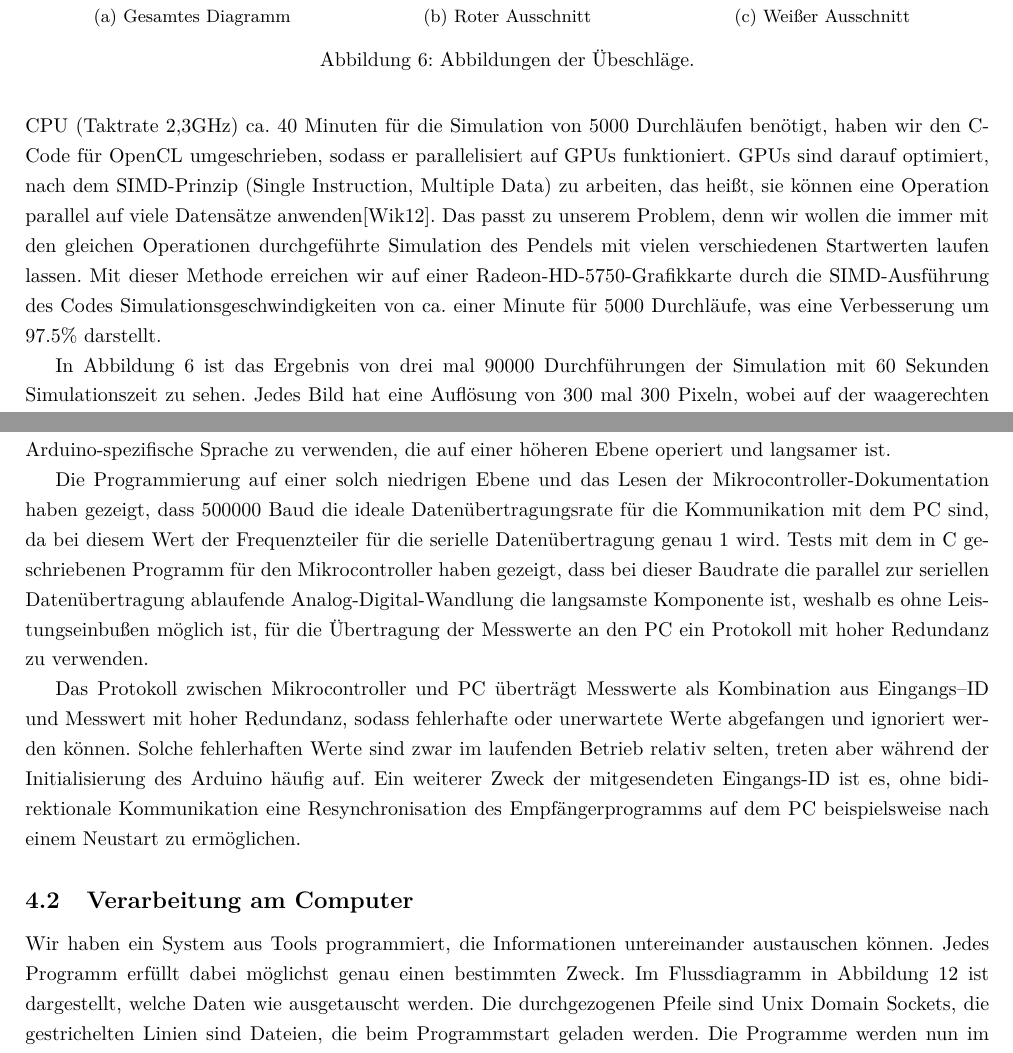
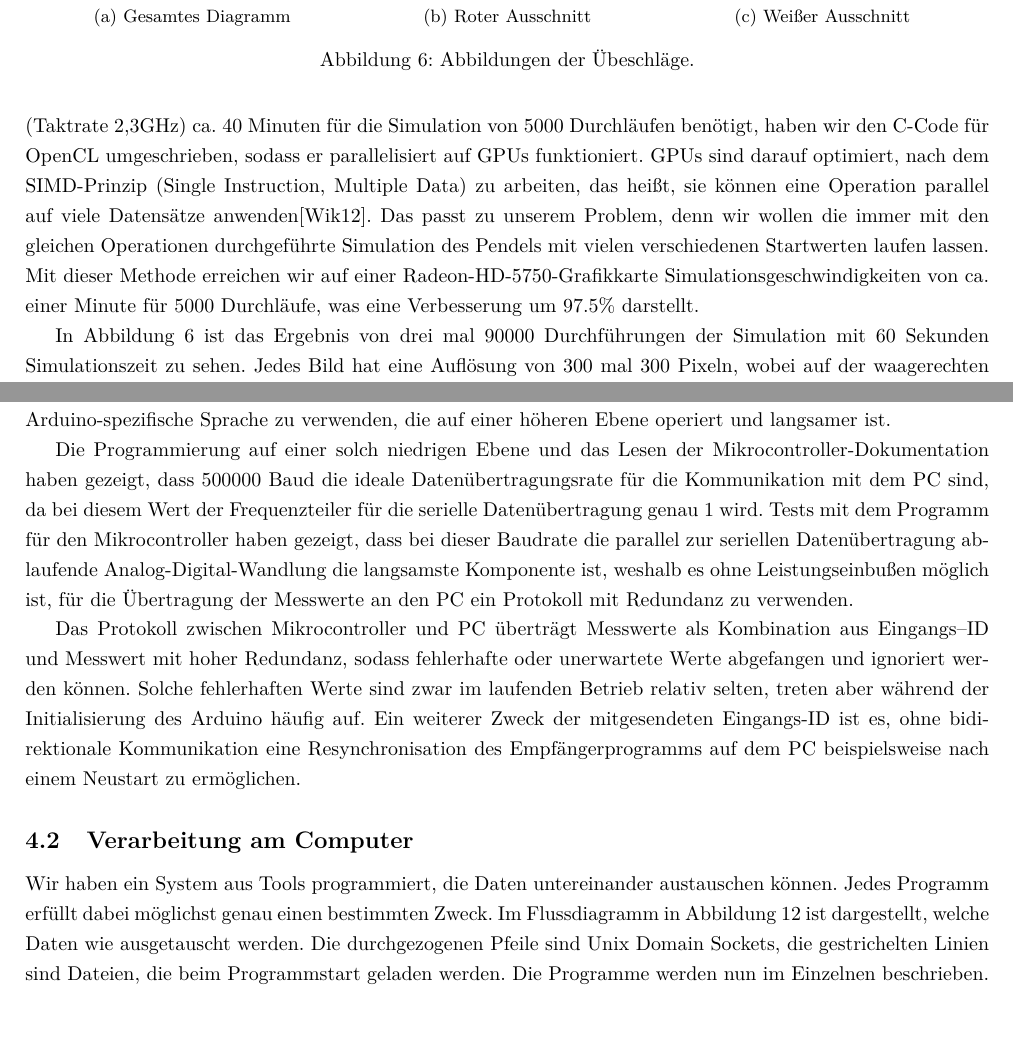
Before and after one commit to tychon/chaospendel-doc, a LaTeX paper (doc-ger/Dokumentation.tex, which reads doc-ger/Modell.tex, doc-ger/Simulation.tex): two parts of pages 9 and 14 of 19, joined at a grey line, cut so that both start at the same text. Compiled offline with pdfLaTeX.

Commit message:
platz sparen! :)

```diff
--- a/doc-ger/Modell.tex
+++ b/doc-ger/Modell.tex
@@ -93,11 +93,11 @@ einer höheren Ebene operiert und langsamer ist.
 Die Programmierung auf einer solch niedrigen Ebene und das Lesen der Mikrocontroller"=Dokumentation
 haben gezeigt, dass 500000 Baud die ideale Datenübertragungsrate für die Kommunikation mit dem PC
 sind, da bei diesem Wert der Frequenzteiler für die serielle Datenübertragung genau 1 wird.
-Tests mit dem in C geschriebenen Programm für den Mikrocontroller haben gezeigt, dass bei
+Tests mit dem Programm für den Mikrocontroller haben gezeigt, dass bei
 dieser Baudrate die
 parallel zur seriellen Datenübertragung ablaufende Analog"=Digital"=Wandlung die langsamste
 Komponente ist, weshalb es ohne Leistungseinbußen möglich ist, für die Übertragung
-der Messwerte an den PC ein Protokoll mit hoher Redundanz zu verwenden.
+der Messwerte an den PC ein Protokoll mit Redundanz zu verwenden.
 
 Das Protokoll zwischen Mikrocontroller und PC überträgt Messwerte als Kombination aus
 Eingangs--ID und Messwert mit hoher Redundanz, sodass fehlerhafte oder
@@ -116,7 +116,7 @@ Empfängerprogramms auf dem PC beispielsweise nach einem Neustart zu ermögliche
   \label{fig:network}
 \end{figure}
 
-Wir haben ein System aus Tools programmiert, die Informationen untereinander austauschen können. Jedes Programm erfüllt dabei möglichst genau einen bestimmten Zweck.
+Wir haben ein System aus Tools programmiert, die Daten untereinander austauschen können. Jedes Programm erfüllt dabei möglichst genau einen bestimmten Zweck.
 Im Flussdiagramm in Abbildung \ref{fig:network} ist dargestellt, welche Daten wie ausgetauscht werden.
 Die durchgezogenen Pfeile sind Unix Domain Sockets, die gestrichelten Linien sind Dateien, die beim Programmstart geladen werden.
 Die Programme werden nun im Einzelnen beschrieben.
--- a/doc-ger/Simulation.tex
+++ b/doc-ger/Simulation.tex
@@ -241,7 +241,7 @@ C-Implementierung gearbeitet, die bereits weiter oben angesprochen wurde. Da abe
 parallelisiert auf GPUs funktioniert. GPUs sind darauf optimiert, nach dem SIMD-Prinzip (Single Instruction, Multiple Data) zu arbeiten, das heißt, sie
 können eine Operation parallel auf viele Datensätze anwenden\citep{gpuwiki}. Das passt zu unserem Problem, denn wir wollen die immer mit den gleichen
 Operationen durchgeführte Simulation des Pendels mit vielen verschiedenen Startwerten laufen lassen. Mit dieser Methode erreichen wir auf einer
-Radeon-HD-5750-Grafikkarte durch die SIMD-Ausführung des Codes Simulationsgeschwindigkeiten von ca. einer Minute für 5000 Durchläufe, was eine
+Radeon-HD-5750-Grafikkarte Simulationsgeschwindigkeiten von ca. einer Minute für 5000 Durchläufe, was eine
 Verbesserung um $97.5\%$ darstellt.
 
 In Abbildung \ref{fig:fraktale} ist das Ergebnis von drei mal 90000 Durchführungen der Simulation mit 60 Sekunden Simulationszeit zu sehen.
```
Also changed, not shown: doc-ger/Modell.tex (2 more changed lines).
